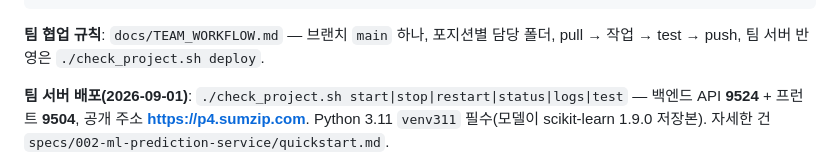
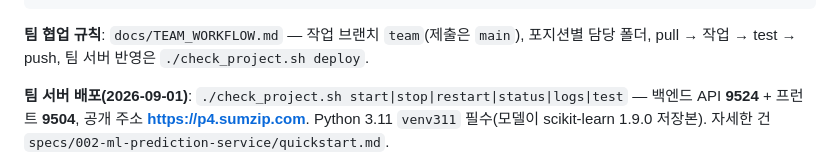
Before and after one commit to wpalswpa/project2608, a Markdown page: README.md, the part around the change. Rendered like a GitHub page.

Commit message:
브랜치 규칙: 공유 작업 브랜치 team, main 은 제출본 — TEAM_WORKFLOW·README 반영
Co-Authored-By: Claude Opus 4.8 <noreply@anthropic.com>

````diff
--- a/README.md
+++ b/README.md
@@ -114,7 +114,7 @@ python src/factcheck.py              # 문서·코드 정합성 자동 점검
 # 또는 notebooks/final_analysis.ipynb 하나로 전 과정 재현 (무오류 실행 검증됨)
 ```
 
-**팀 협업 규칙**: `docs/TEAM_WORKFLOW.md` — 브랜치 `main` 하나, 포지션별 담당 폴더, pull → 작업 → test → push, 팀 서버 반영은 `./check_project.sh deploy`.
+**팀 협업 규칙**: `docs/TEAM_WORKFLOW.md` — 작업 브랜치 `team`(제출은 `main`), 포지션별 담당 폴더, pull → 작업 → test → push, 팀 서버 반영은 `./check_project.sh deploy`.
 
 **팀 서버 배포(2026-09-01)**: `./check_project.sh start|stop|restart|status|logs|test` — 백엔드 API **9524** + 프런트 **9504**,
 공개 주소 **https://p4.sumzip.com**. Python 3.11 `venv311` 필수(모델이 scikit-learn 1.9.0 저장본). 자세한 건 `specs/002-ml-prediction-service/quickstart.md`.
````
Also changed, not shown: docs/TEAM_WORKFLOW.md (+19 -1 lines).
